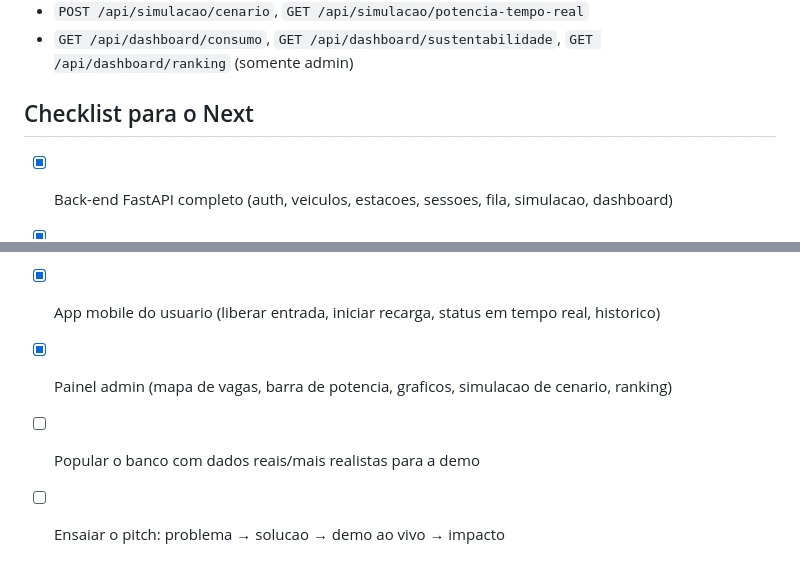
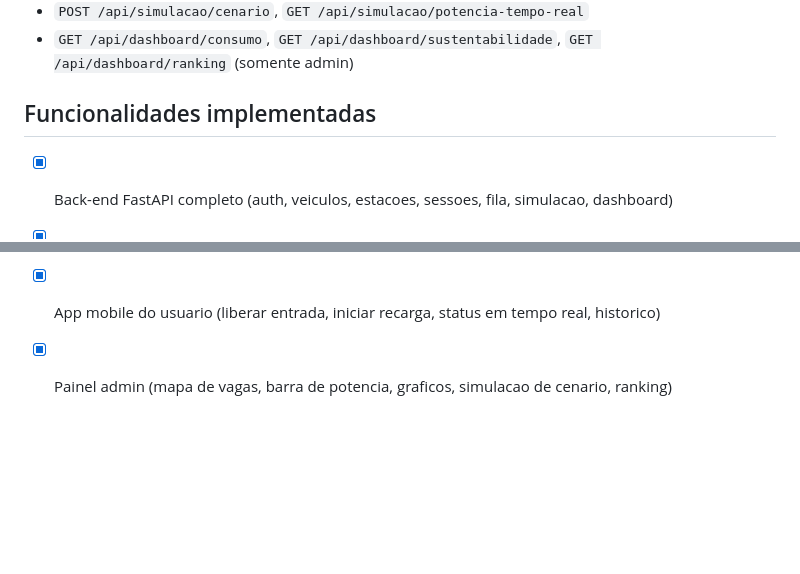
Before and after one commit to BrennoGomes1/ChargeFlow, a Markdown page: README.md, 2 parts joined by grey strips. GitHub-like rendering; blank space fills up the shorter version.

Commit message:
Substitui checklist do hackathon por lista de funcionalidades implementadas

```diff
--- a/README.md
+++ b/README.md
@@ -193,12 +193,10 @@ Veja a lista completa e interativa em `/docs`. Resumo:
 - `GET /api/dashboard/consumo`, `GET /api/dashboard/sustentabilidade`,
   `GET /api/dashboard/ranking` (somente admin)
 
-## Checklist para o Next
+## Funcionalidades implementadas
 
 - [x] Back-end FastAPI completo (auth, veiculos, estacoes, sessoes, fila, simulacao, dashboard)
 - [x] Algoritmo de potencia com priorizacao por bateria e reducao em horario de pico
 - [x] Calculo de tarifa pico/fora de pico e de CO2 evitado
 - [x] App mobile do usuario (liberar entrada, iniciar recarga, status em tempo real, historico)
 - [x] Painel admin (mapa de vagas, barra de potencia, graficos, simulacao de cenario, ranking)
-- [ ] Popular o banco com dados reais/mais realistas para a demo
-- [ ] Ensaiar o pitch: problema → solucao → demo ao vivo → impacto
```
